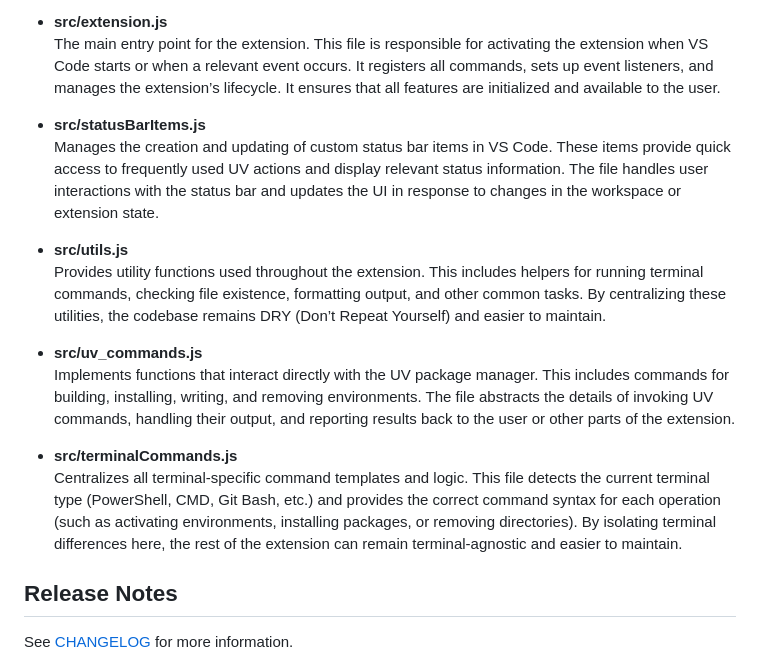
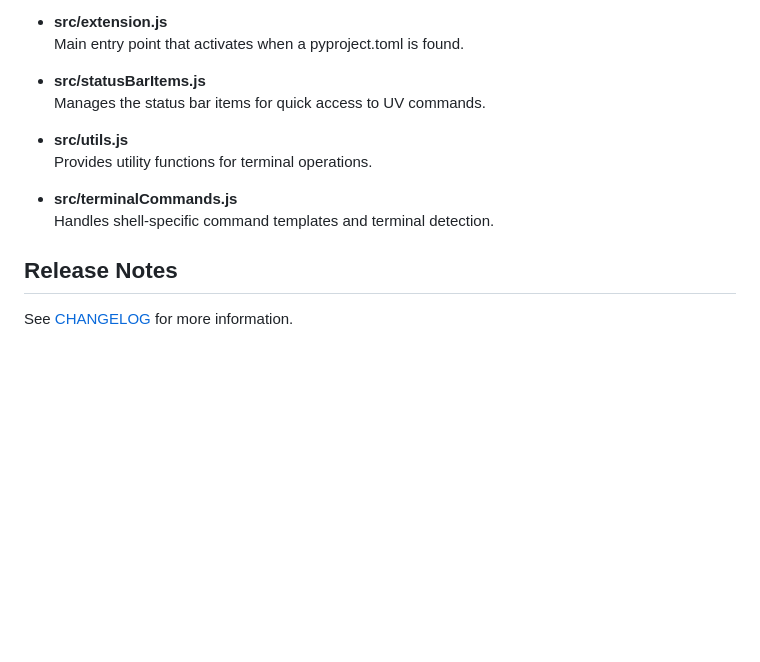
Before and after one commit to DJSaunders1997/UV-Wingman, a Markdown page: README.md, the part around the change printed below. Rendered like a GitHub page; blank space fills up the shorter version.

```diff
--- a/README.md
+++ b/README.md
@@ -73,18 +74,15 @@ dependencies = [
 
 - **src/extension.js**
-  The main entry point for the extension. This file is responsible for activating the extension when VS Code starts or when a relevant event occurs. It registers all commands, sets up event listeners, and manages the extension’s lifecycle. It ensures that all features are initialized and available to the user.
+  Main entry point that activates when a pyproject.toml is found.
 
 - **src/statusBarItems.js**
-  Manages the creation and updating of custom status bar items in VS Code. These items provide quick access to frequently used UV actions and display relevant status information. The file handles user interactions with the status bar and updates the UI in response to changes in the workspace or extension state.
+  Manages the status bar items for quick access to UV commands.
 
 - **src/utils.js**
-  Provides utility functions used throughout the extension. This includes helpers for running terminal commands, checking file existence, formatting output, and other common tasks. By centralizing these utilities, the codebase remains DRY (Don’t Repeat Yourself) and easier to maintain.
-
-- **src/uv_commands.js**
-  Implements functions that interact directly with the UV package manager. This includes commands for building, installing, writing, and removing environments. The file abstracts the details of invoking UV commands, handling their output, and reporting results back to the user or other parts of the extension.
+  Provides utility functions for terminal operations.
 
 - **src/terminalCommands.js**
-  Centralizes all terminal-specific command templates and logic. This file detects the current terminal type (PowerShell, CMD, Git Bash, etc.) and provides the correct command syntax for each operation (such as activating environments, installing packages, or removing directories). By isolating terminal differences here, the rest of the extension can remain terminal-agnostic and easier to maintain.
+  Handles shell-specific command templates and terminal detection.
 
 ## Release Notes
 
```
Also changed, not shown: other parts of README.md (+16 -15 lines), images/VSCode-Screenshot.png, 4 other files.
